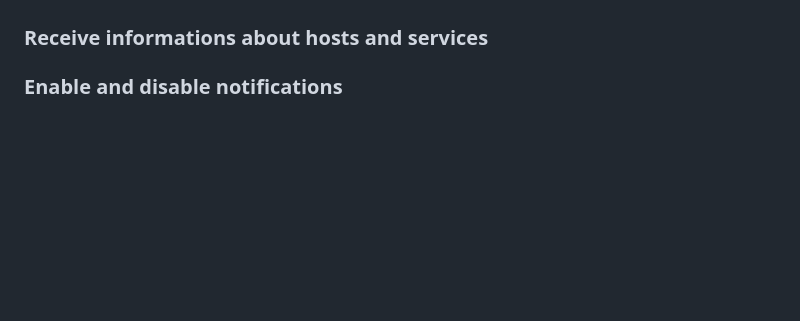
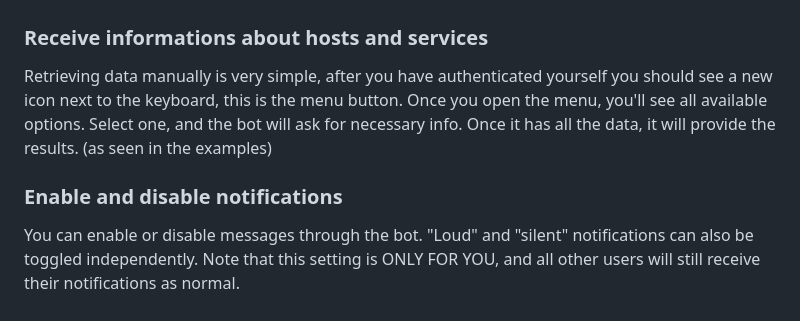
Before and after one commit to deexno/checkmk-telegram-plus, a Markdown page: README.md, the part around the change. Rendered like a GitHub page; blank space fills up the shorter version.

```diff
--- a/README.md
+++ b/README.md
@@ -61,5 +61,8 @@ By default, the bot does not allow any communication until you have authenticate
 <img src="src/Screenshot_05.png" alt="Telegram Bot" height="auto" width="600" />
 
 ### Receive informations about hosts and services
+Retrieving data manually is very simple, after you have authenticated yourself you should see a new icon next to the keyboard, this is the menu button. Once you open the menu, you'll see all available options. Select one, and the bot will ask for necessary info. Once it has all the data, it will provide the results.
+(as seen in the examples)
 
 ### Enable and disable notifications
+You can enable or disable messages through the bot. "Loud" and "silent" notifications can also be toggled independently. Note that this setting is ONLY FOR YOU, and all other users will still receive their notifications as normal.
```
